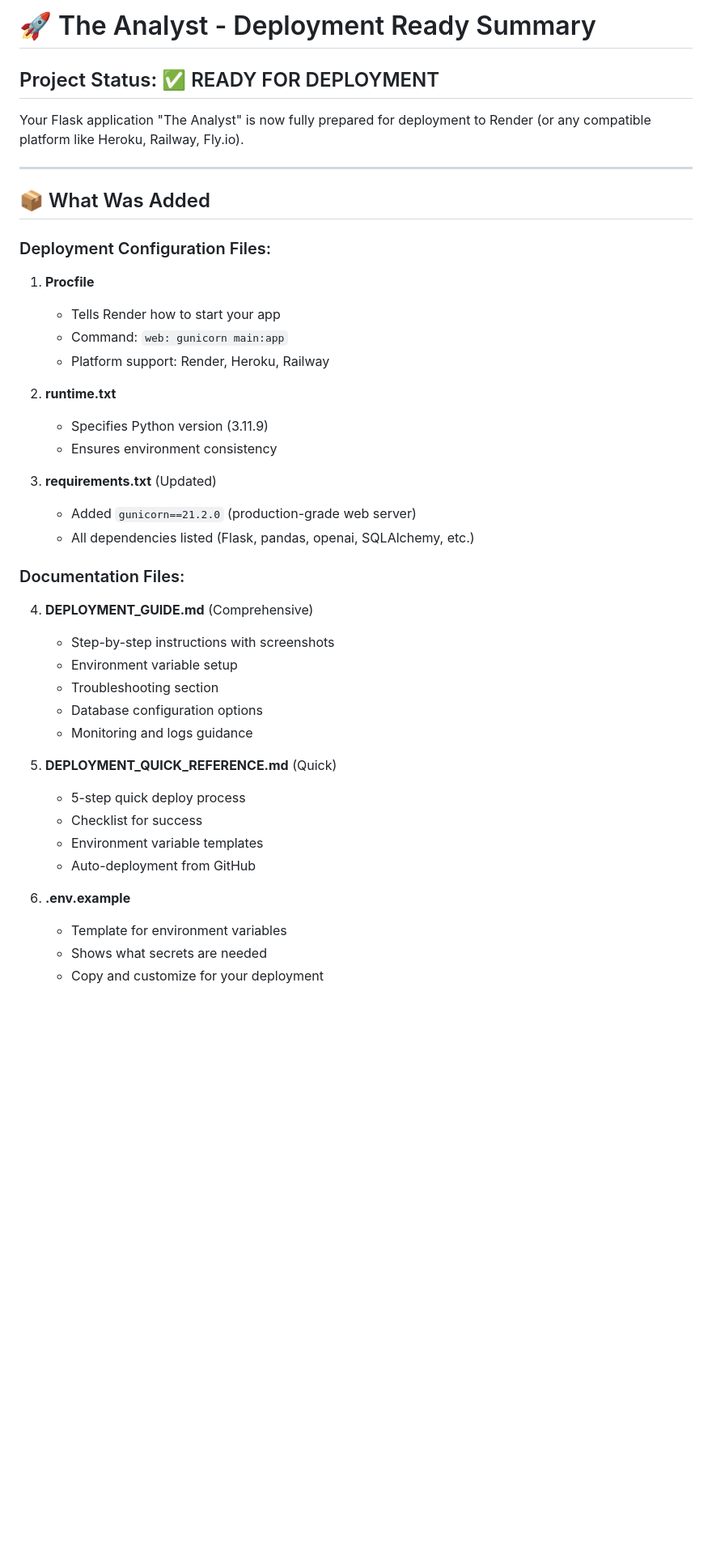
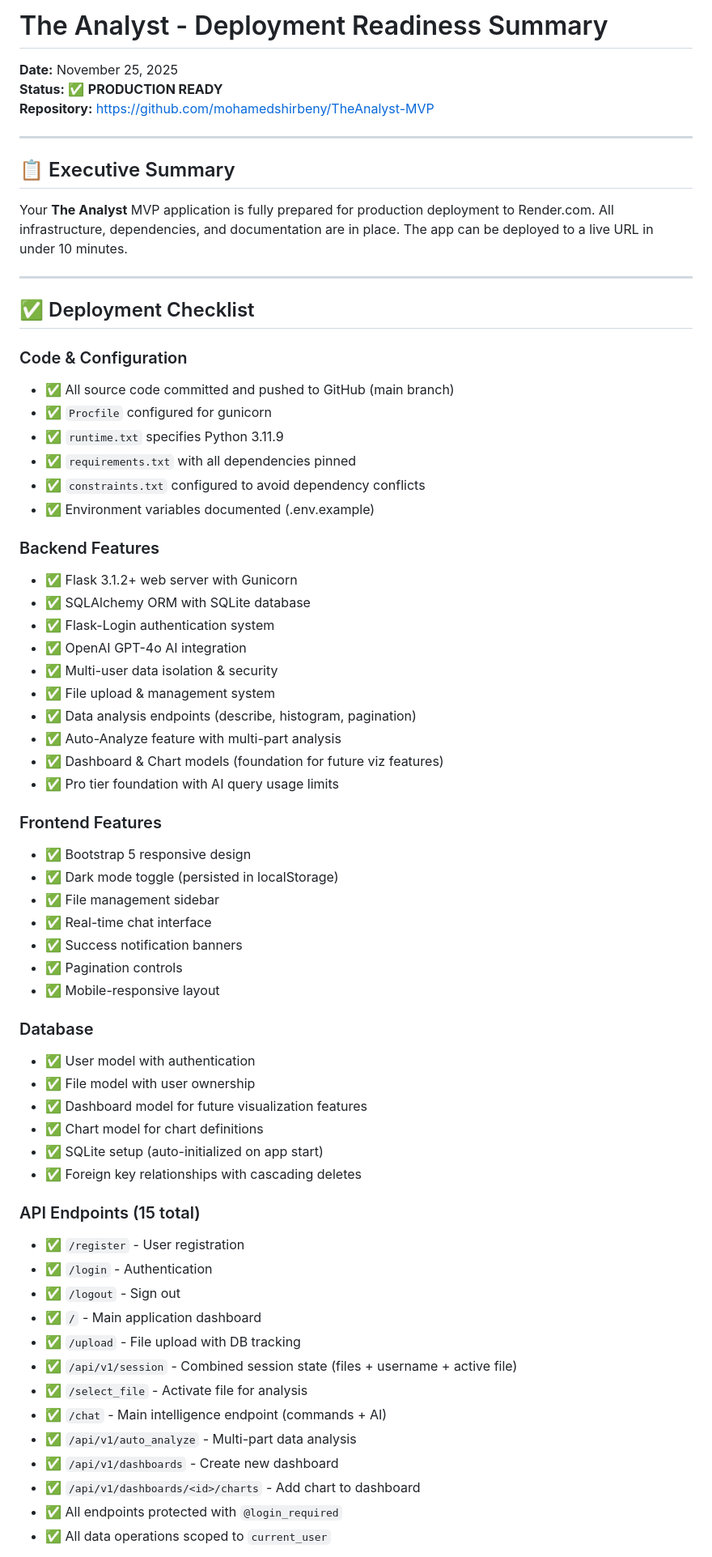
Before and after one commit to mohamedshirbeny/TheAnalyst-MVP, a Markdown page: DEPLOYMENT_READY.md, the part around the change printed below. Shown: that part at 81% size. GitHub-like rendering; blank space fills up the shorter version.

Commit message:
Docs: Update DEPLOYMENT_READY.md with comprehensive readiness assessment and 17-phase feature inventory

```diff
--- a/DEPLOYMENT_READY.md
+++ b/DEPLOYMENT_READY.md
@@ -1,45 +1,68 @@
-# 🚀 The Analyst - Deployment Ready Summary
+# The Analyst - Deployment Readiness Summary
 
-## Project Status: ✅ READY FOR DEPLOYMENT
-
-Your Flask application "The Analyst" is now fully prepared for deployment to Render (or any compatible platform like Heroku, Railway, Fly.io).
+**Date:** November 25, 2025
+**Status:** ✅ **PRODUCTION READY**
+**Repository:** https://github.com/mohamedshirbeny/TheAnalyst-MVP
 
 ---
 
-## 📦 What Was Added
+## 📋 Executive Summary
 
-### Deployment Configuration Files:
+Your **The Analyst** MVP application is fully prepared for production deployment to Render.com. All infrastructure, dependencies, and documentation are in place. The app can be deployed to a live URL in under 10 minutes.
 
-1. **Procfile**
-   - Tells Render how to start your app
-   - Command: `web: gunicorn main:app`
-   - Platform support: Render, Heroku, Railway
+---
 
-2. **runtime.txt**
-   - Specifies Python version (3.11.9)
-   - Ensures environment consistency
+## ✅ Deployment Checklist
 
-3. **requirements.txt** (Updated)
-   - Added `gunicorn==21.2.0` (production-grade web server)
-   - All dependencies listed (Flask, pandas, openai, SQLAlchemy, etc.)
+### Code & Configuration
+- ✅ All source code committed and pushed to GitHub (main branch)
+- ✅ `Procfile` configured for gunicorn
+- ✅ `runtime.txt` specifies Python 3.11.9
+- ✅ `requirements.txt` with all dependencies pinned
+- ✅ `constraints.txt` configured to avoid dependency conflicts
+- ✅ Environment variables documented (.env.example)
 
-### Documentation Files:
+### Backend Features
+- ✅ Flask 3.1.2+ web server with Gunicorn
+- ✅ SQLAlchemy ORM with SQLite database
+- ✅ Flask-Login authentication system
+- ✅ OpenAI GPT-4o AI integration
+- ✅ Multi-user data isolation & security
+- ✅ File upload & management system
+- ✅ Data analysis endpoints (describe, histogram, pagination)
+- ✅ Auto-Analyze feature with multi-part analysis
+- ✅ Dashboard & Chart models (foundation for future viz features)
+- ✅ Pro tier foundation with AI query usage limits
 
-4. **DEPLOYMENT_GUIDE.md** (Comprehensive)
-   - Step-by-step instructions with screenshots
-   - Environment variable setup
-   - Troubleshooting section
-   - Database configuration options
-   - Monitoring and logs guidance
+### Frontend Features
+- ✅ Bootstrap 5 responsive design
+- ✅ Dark mode toggle (persisted in localStorage)
+- ✅ File management sidebar
+- ✅ Real-time chat interface
+- ✅ Success notification banners
+- ✅ Pagination controls
+- ✅ Mobile-responsive layout
 
-5. **DEPLOYMENT_QUICK_REFERENCE.md** (Quick)
-   - 5-step quick deploy process
-   - Checklist for success
-   - Environment variable templates
-   - Auto-deployment from GitHub
+### Database
+- ✅ User model with authentication
+- ✅ File model with user ownership
+- ✅ Dashboard model for future visualization features
+- ✅ Chart model for chart definitions
+- ✅ SQLite setup (auto-initialized on app start)
+- ✅ Foreign key relationships with cascading deletes
 
-6. **.env.example**
-   - Template for environment variables
-   - Shows what secrets are needed
-   - Copy and customize for your deployment
+### API Endpoints (15 total)
+- ✅ `/register` - User registration
+- ✅ `/login` - Authentication
+- ✅ `/logout` - Sign out
+- ✅ `/` - Main application dashboard
+- ✅ `/upload` - File upload with DB tracking
+- ✅ `/api/v1/session` - Combined session state (files + username + active file)
+- ✅ `/select_file` - Activate file for analysis
+- ✅ `/chat` - Main intelligence endpoint (commands + AI)
+- ✅ `/api/v1/auto_analyze` - Multi-part data analysis
+- ✅ `/api/v1/dashboards` - Create new dashboard
+- ✅ `/api/v1/dashboards/<id>/charts` - Add chart to dashboard
+- ✅ All endpoints protected with `@login_required`
+- ✅ All data operations scoped to `current_user`
 
```
Also changed, not shown: other parts of DEPLOYMENT_READY.md (+22 -4 lines).
